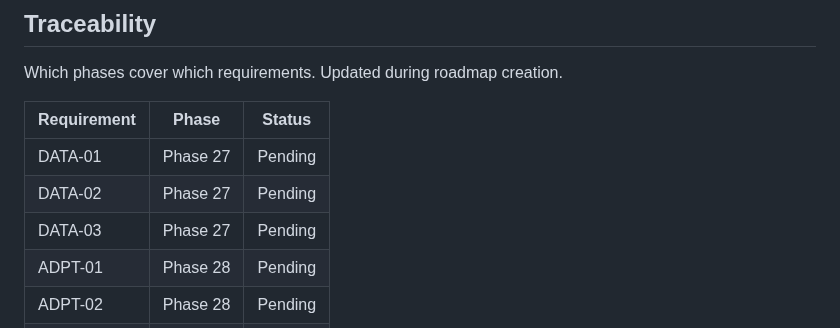
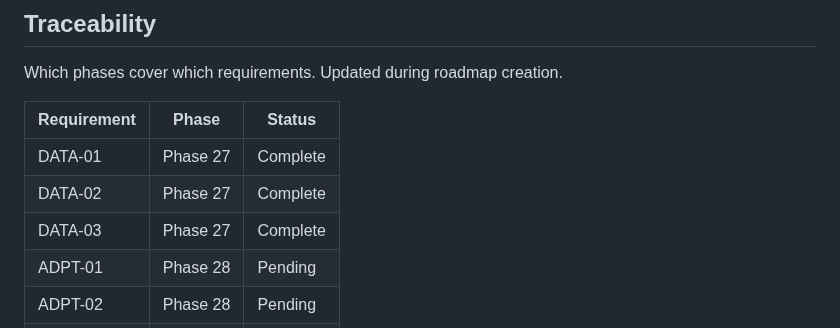
Before and after one commit to granqvistsanna-web/medtriad-app, a Markdown page: .planning/REQUIREMENTS.md, the part around one of its changes. Drawn GitHub-style.

```diff
--- a/.planning/REQUIREMENTS.md
+++ b/.planning/REQUIREMENTS.md
@@ -83,9 +83,9 @@ Which phases cover which requirements. Updated during roadmap creation.
 
 | Requirement | Phase | Status |
 |-------------|-------|--------|
-| DATA-01 | Phase 27 | Pending |
-| DATA-02 | Phase 27 | Pending |
-| DATA-03 | Phase 27 | Pending |
+| DATA-01 | Phase 27 | Complete |
+| DATA-02 | Phase 27 | Complete |
+| DATA-03 | Phase 27 | Complete |
 | ADPT-01 | Phase 28 | Pending |
 | ADPT-02 | Phase 28 | Pending |
 | ADPT-03 | Phase 28 | Pending |
```
Also changed, not shown: other parts of .planning/REQUIREMENTS.md (+3 -3 lines), .planning/ROADMAP.md (+2 -2 lines), 1 other file.
